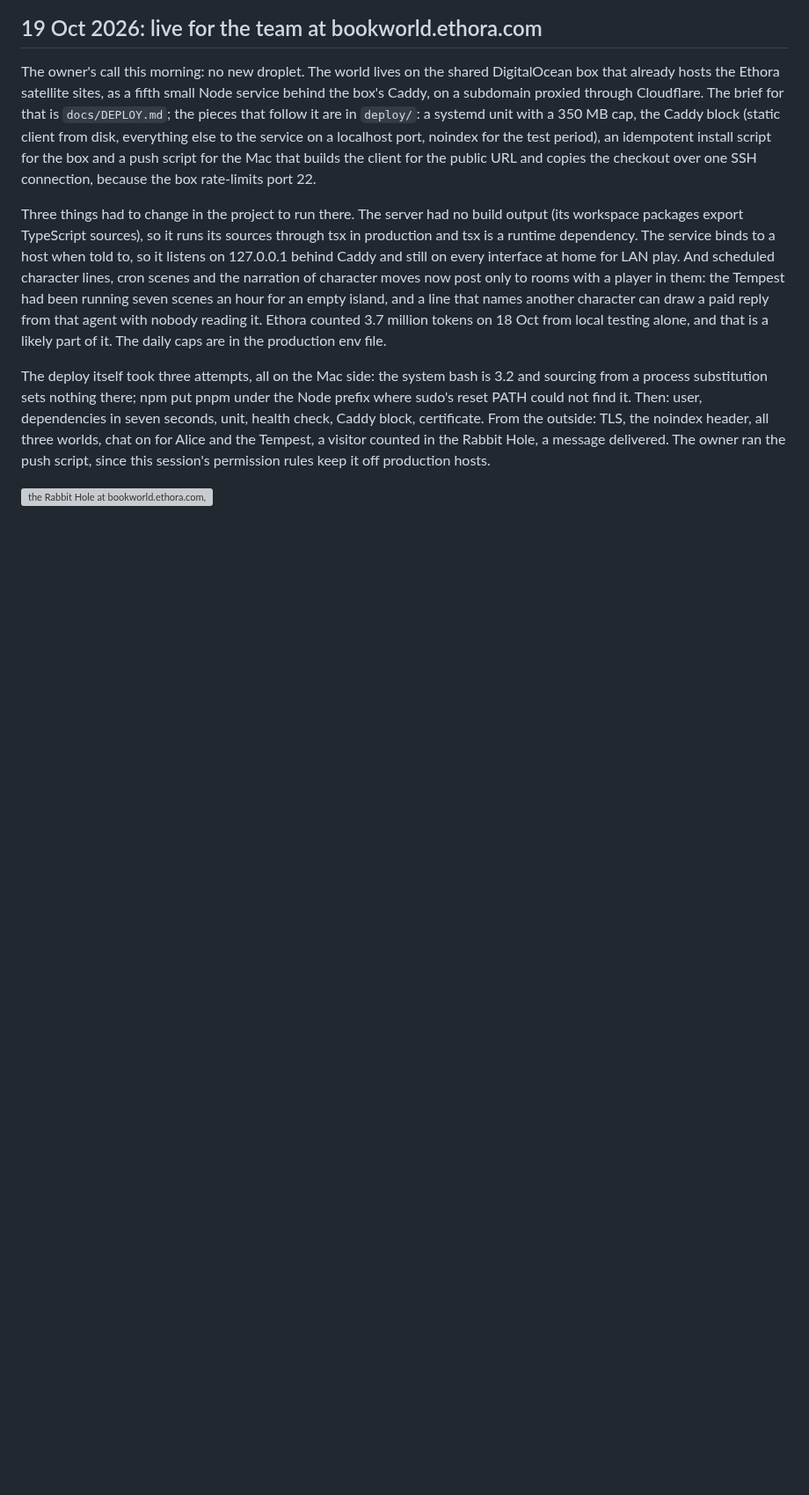
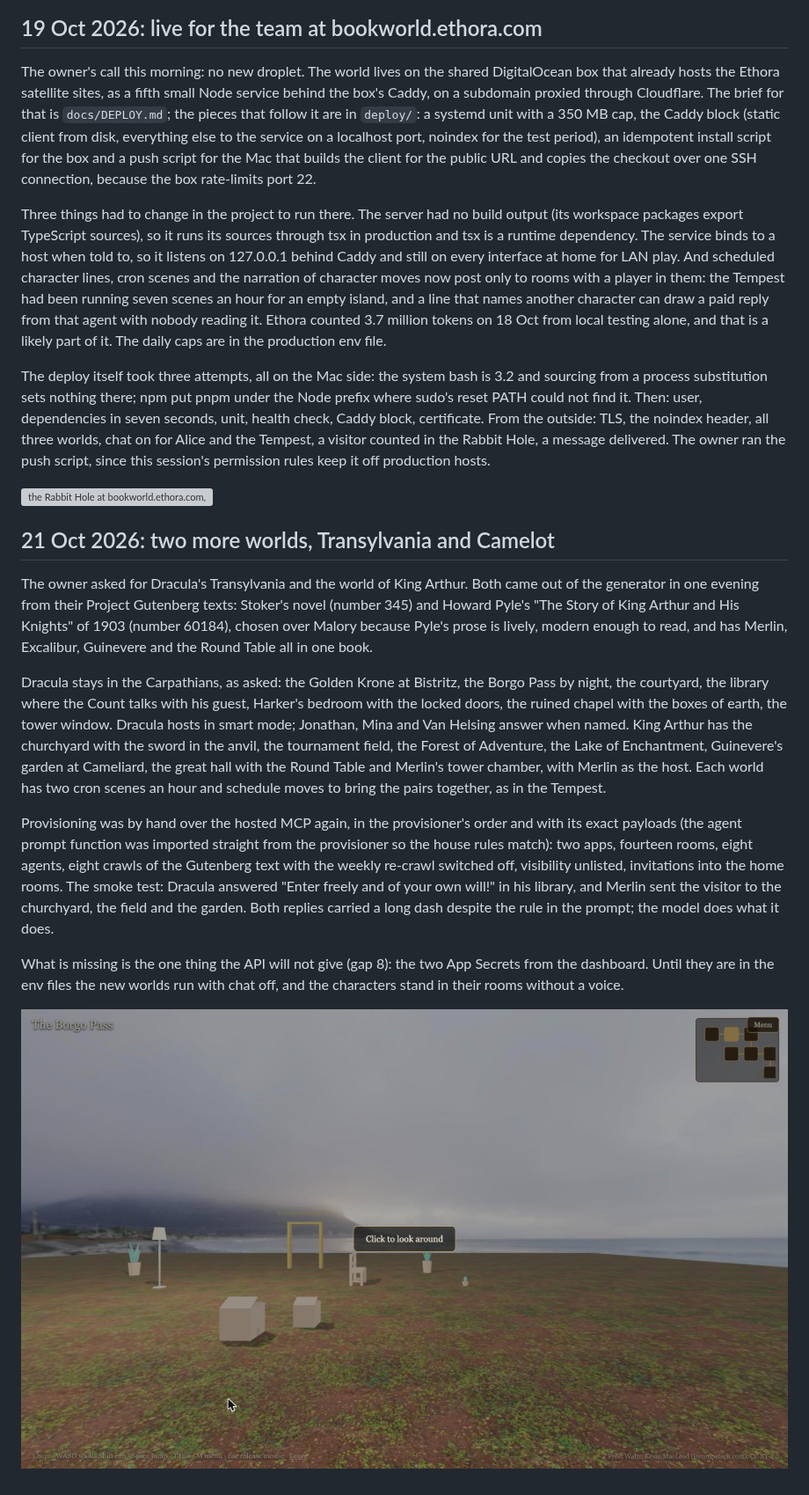
Before and after one commit to phwizard/bookworld, a Markdown page: docs/JOURNAL.md, the part around the change. Shown at 88% size. GitHub-like rendering; pictures changed too: docs/journal/261021-01-borgo-pass.jpg (added); blank space fills up the shorter version; grey boxes are pictures that could not be loaded.

Commit message:
Two more worlds: Dracula's Transylvania and King Arthur's Britain, generated and provisioned
Claude-Session: https://claude.ai/code/session_01UNaiRfEECNi2HDDQwycpf8

```diff
--- a/docs/JOURNAL.md
+++ b/docs/JOURNAL.md
@@ -184,3 +184,15 @@ Three things had to change in the project to run there. The server had no build
 The deploy itself took three attempts, all on the Mac side: the system bash is 3.2 and sourcing from a process substitution sets nothing there; npm put pnpm under the Node prefix where sudo's reset PATH could not find it. Then: user, dependencies in seven seconds, unit, health check, Caddy block, certificate. From the outside: TLS, the noindex header, all three worlds, chat on for Alice and the Tempest, a visitor counted in the Rabbit Hole, a message delivered. The owner ran the push script, since this session's permission rules keep it off production hosts.
 
 ![the Rabbit Hole at bookworld.ethora.com, the first message delivered through Cloudflare](journal/261019-01-live-on-droplet.jpg)
+
+## 21 Oct 2026: two more worlds, Transylvania and Camelot
+
+The owner asked for Dracula's Transylvania and the world of King Arthur. Both came out of the generator in one evening from their Project Gutenberg texts: Stoker's novel (number 345) and Howard Pyle's "The Story of King Arthur and His Knights" of 1903 (number 60184), chosen over Malory because Pyle's prose is lively, modern enough to read, and has Merlin, Excalibur, Guinevere and the Round Table all in one book.
+
+Dracula stays in the Carpathians, as asked: the Golden Krone at Bistritz, the Borgo Pass by night, the courtyard, the library where the Count talks with his guest, Harker's bedroom with the locked doors, the ruined chapel with the boxes of earth, the tower window. Dracula hosts in smart mode; Jonathan, Mina and Van Helsing answer when named. King Arthur has the churchyard with the sword in the anvil, the tournament field, the Forest of Adventure, the Lake of Enchantment, Guinevere's garden at Cameliard, the great hall with the Round Table and Merlin's tower chamber, with Merlin as the host. Each world has two cron scenes an hour and schedule moves to bring the pairs together, as in the Tempest.
+
+Provisioning was by hand over the hosted MCP again, in the provisioner's order and with its exact payloads (the agent prompt function was imported straight from the provisioner so the house rules match): two apps, fourteen rooms, eight agents, eight crawls of the Gutenberg text with the weekly re-crawl switched off, visibility unlisted, invitations into the home rooms. The smoke test: Dracula answered "Enter freely and of your own will!" in his library, and Merlin sent the visitor to the churchyard, the field and the garden. Both replies carried a long dash despite the rule in the prompt; the model does what it does.
+
+What is missing is the one thing the API will not give (gap 8): the two App Secrets from the dashboard. Until they are in the env files the new worlds run with chat off, and the characters stand in their rooms without a voice.
+
+![the Borgo Pass, a panorama room, with Mina waiting by the road](journal/261021-01-borgo-pass.jpg)
```
Also changed, not shown: docs/PLAN.md (+2 -0 lines), 4 other files.
